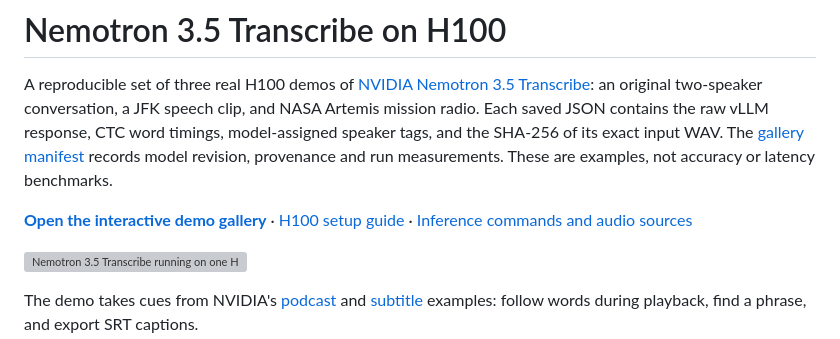
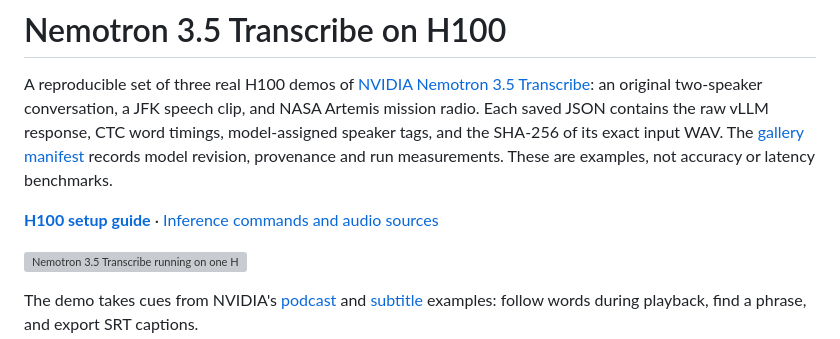
Before and after one commit to darren236/nemotron-transcribe-h100-demos, a Markdown page: README.md, the part around the change. Drawn GitHub-style; grey boxes are pictures that could not be loaded.

Commit message:
Remove unpublished gallery link

```diff
--- a/README.md
+++ b/README.md
@@ -2,7 +2,7 @@
 
 A reproducible set of three real H100 demos of [NVIDIA Nemotron 3.5 Transcribe](https://huggingface.co/nvidia/NVIDIA-Nemotron-3.5-Transcribe-30B-A4B): an original two-speaker conversation, a JFK speech clip, and NASA Artemis mission radio. Each saved JSON contains the raw vLLM response, CTC word timings, model-assigned speaker tags, and the SHA-256 of its exact input WAV. The [gallery manifest](runs/gallery_manifest.json) records model revision, provenance and run measurements. These are examples, not accuracy or latency benchmarks.
 
-**[Open the interactive demo gallery](https://darren236.github.io/nemotron-transcribe-h100-demos/)** · [H100 setup guide](docs/H100_RUNBOOK.md) · [Inference commands and audio sources](demos/README.md)
+**[H100 setup guide](docs/H100_RUNBOOK.md)** · [Inference commands and audio sources](demos/README.md)
 
 ![Nemotron 3.5 Transcribe running on one H100, from the project video](docs/showcase.png)
 
```
